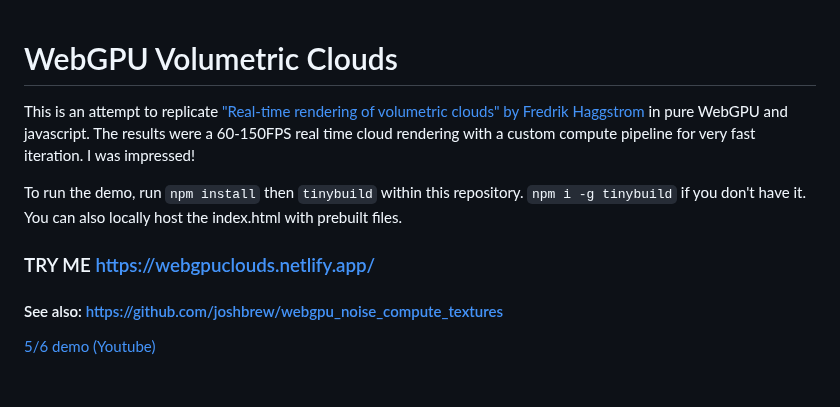
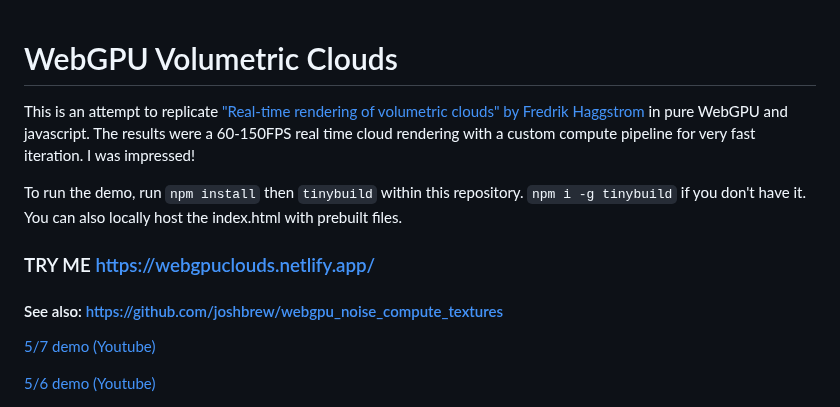
Before and after one commit to joshbrew/webgpu_realtime_clouds, a Markdown page: README.md, the part around one of its changes. Rendered like a GitHub page; blank space fills up the shorter version.

```diff
--- a/README.md
+++ b/README.md
@@ -1,4 +1,3 @@
-
 # WebGPU Volumetric Clouds
 
 This is an attempt to replicate ["Real-time rendering of volumetric clouds" by Fredrik Haggstrom](https://www.diva-portal.org/smash/record.jsf?pid=diva2:1223894&dswid=7420) in pure WebGPU and javascript. The results were a 60-150FPS real time cloud rendering with a custom compute pipeline for very fast iteration. I was impressed!
@@ -9,5 +8,7 @@ To run the demo, run `npm install` then `tinybuild` within this repository. `npm
 
 #### See also: [https://github.com/joshbrew/webgpu_noise_compute_textures](https://github.com/joshbrew/webgpu_noise_compute_textures)
 
+[5/7 demo (Youtube)](https://www.youtube.com/watch?v=HtLoZ3gxX-E)
+
 [5/6 demo (Youtube)](https://www.youtube.com/watch?v=ShBe7HvlEb8)
 
```
Also changed, not shown: other parts of README.md (+2 -0 lines).
